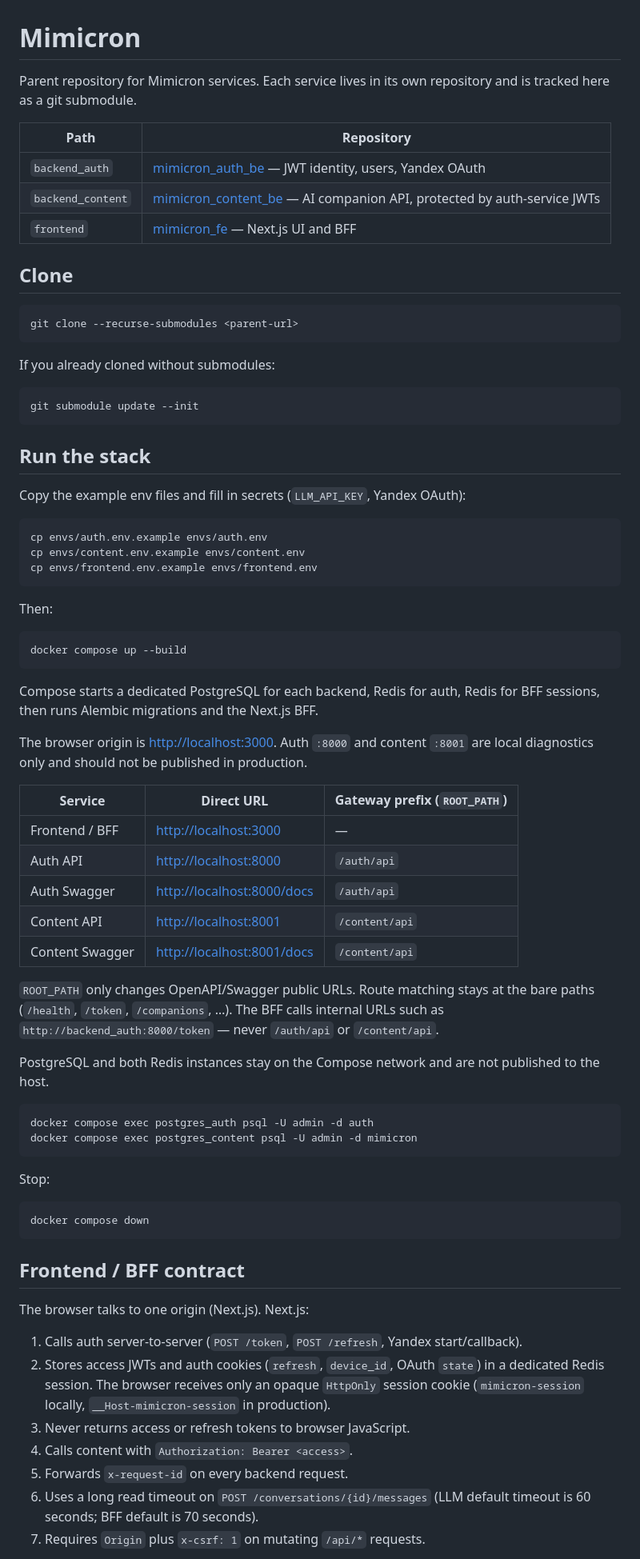
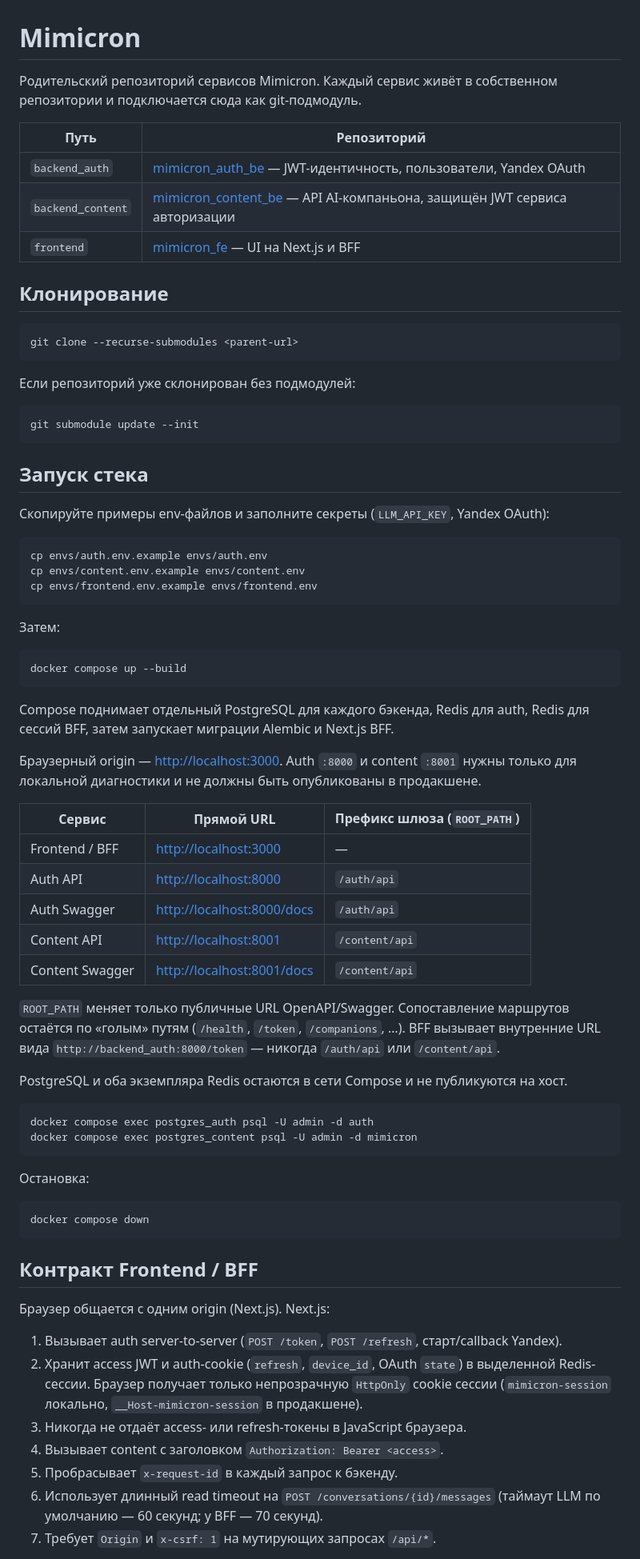
Before and after one commit to rock4ts/mimicron-ai, a Markdown page: README.md, the part around one of its changes. Shown at 80% size. GitHub-like rendering.

Commit message:
Translate the parent README into Russian.
Co-authored-by: Cursor <cursoragent@cursor.com>

````diff
--- a/README.md
+++ b/README.md
@@ -1,29 +1,29 @@
 # Mimicron
 
-Parent repository for Mimicron services. Each service lives in its own
-repository and is tracked here as a git submodule.
+Родительский репозиторий сервисов Mimicron. Каждый сервис живёт в собственном
+репозитории и подключается сюда как git-подмодуль.
 
-| Path | Repository |
+| Путь | Репозиторий |
 |---|---|
-| `backend_auth` | [mimicron_auth_be](https://github.com/rock4ts/mimicron_auth_be) — JWT identity, users, Yandex OAuth |
-| `backend_content` | [mimicron_content_be](https://github.com/rock4ts/mimicron_content_be) — AI companion API, protected by auth-service JWTs |
-| `frontend` | [mimicron_fe](https://github.com/rock4ts/mimicron_fe) — Next.js UI and BFF |
+| `backend_auth` | [mimicron_auth_be](https://github.com/rock4ts/mimicron_auth_be) — JWT-идентичность, пользователи, Yandex OAuth |
+| `backend_content` | [mimicron_content_be](https://github.com/rock4ts/mimicron_content_be) — API AI-компаньона, защищён JWT сервиса авторизации |
+| `frontend` | [mimicron_fe](https://github.com/rock4ts/mimicron_fe) — UI на Next.js и BFF |
 
-## Clone
+## Клонирование
 
 ```bash
 git clone --recurse-submodules <parent-url>
 ```
 
-If you already cloned without submodules:
+Если репозиторий уже склонирован без подмодулей:
 
 ```bash
 git submodule update --init
 ```
 
-## Run the stack
+## Запуск стека
 
-Copy the example env files and fill in secrets (`LLM_API_KEY`, Yandex OAuth):
+Скопируйте примеры env-файлов и заполните секреты (`LLM_API_KEY`, Yandex OAuth):
 
 ```bash
 cp envs/auth.env.example envs/auth.env
@@ -31,19 +31,20 @@ cp envs/content.env.example envs/content.env
 cp envs/frontend.env.example envs/frontend.env
 ```
 
-Then:
+Затем:
 
 ```bash
 docker compose up --build
 ```
 
-Compose starts a dedicated PostgreSQL for each backend, Redis for auth, Redis
-for BFF sessions, then runs Alembic migrations and the Next.js BFF.
+Compose поднимает отдельный PostgreSQL для каждого бэкенда, Redis для auth,
+Redis для сессий BFF, затем запускает миграции Alembic и Next.js BFF.
 
-The browser origin is <http://localhost:3000>. Auth `:8000` and content `:8001`
-are local diagnostics only and should not be published in production.
+Браузерный origin — <http://localhost:3000>. Auth `:8000` и content `:8001`
+нужны только для локальной диагностики и не должны быть опубликованы в
+продакшене.
 
-| Service | Direct URL | Gateway prefix (`ROOT_PATH`) |
+| Сервис | Прямой URL | Префикс шлюза (`ROOT_PATH`) |
 |---|---|---|
 | Frontend / BFF | <http://localhost:3000> | — |
 | Auth API | <http://localhost:8000> | `/auth/api` |
@@ -51,38 +52,38 @@ are local diagnostics only and should not be published in production.
 | Content API | <http://localhost:8001> | `/content/api` |
 | Content Swagger | <http://localhost:8001/docs> | `/content/api` |
 
-`ROOT_PATH` only changes OpenAPI/Swagger public URLs. Route matching stays at
-the bare paths (`/health`, `/token`, `/companions`, …). The BFF calls internal
-URLs such as `http://backend_auth:8000/token` — never `/auth/api` or
+`ROOT_PATH` меняет только публичные URL OpenAPI/Swagger. Сопоставление маршрутов
+остаётся по «голым» путям (`/health`, `/token`, `/companions`, …). BFF вызывает
+внутренние URL вида `http://backend_auth:8000/token` — никогда `/auth/api` или
 `/content/api`.
 
-PostgreSQL and both Redis instances stay on the Compose network and are not
-published to the host.
+PostgreSQL и оба экземпляра Redis остаются в сети Compose и не публикуются на
+хост.
 
 ```bash
 docker compose exec postgres_auth psql -U admin -d auth
 docker compose exec postgres_content psql -U admin -d mimicron
 ```
 
-Stop:
+Остановка:
 
 ```bash
 docker compose down
 ```
 
-## Frontend / BFF contract
+## Контракт Frontend / BFF
 
-The browser talks to one origin (Next.js). Next.js:
+Браузер общается с одним origin (Next.js). Next.js:
 
-1. Calls auth server-to-server (`POST /token`, `POST /refresh`, Yandex start/callback).
-2. Stores access JWTs and auth cookies (`refresh`, `device_id`, OAuth `state`) in
-   a dedicated Redis session. The browser receives only an opaque `HttpOnly`
-   session cookie (`mimicron-session` locally, `__Host-mimicron-session` in
-   production).
-3. Never returns access or refresh tokens to browser JavaScript.
-4. Calls content with `Authorization: Bearer <access>`.
-5. Forwards `x-request-id` on every backend request.
-6. Uses a long read timeout on `POST /conversations/{id}/messages` (LLM default
-   timeout is 60 seconds; BFF default is 70 seconds).
-7. Requires `Origin` plus `x-csrf: 1` on mutating `/api/*` requests.
+1. Вызывает auth server-to-server (`POST /token`, `POST /refresh`, старт/callback Yandex).
+2. Хранит access JWT и auth-cookie (`refresh`, `device_id`, OAuth `state`) в
+   выделенной Redis-сессии. Браузер получает только непрозрачную `HttpOnly`
+   cookie сессии (`mimicron-session` локально, `__Host-mimicron-session` в
+   продакшене).
+3. Никогда не отдаёт access- или refresh-токены в JavaScript браузера.
+4. Вызывает content с заголовком `Authorization: Bearer <access>`.
+5. Пробрасывает `x-request-id` в каждый запрос к бэкенду.
+6. Использует длинный read timeout на `POST /conversations/{id}/messages`
+   (таймаут LLM по умолчанию — 60 секунд; у BFF — 70 секунд).
+7. Требует `Origin` и `x-csrf: 1` на мутирующих запросах `/api/*`.
 
````
Also changed, not shown: other parts of README.md (+16 -15 lines).
